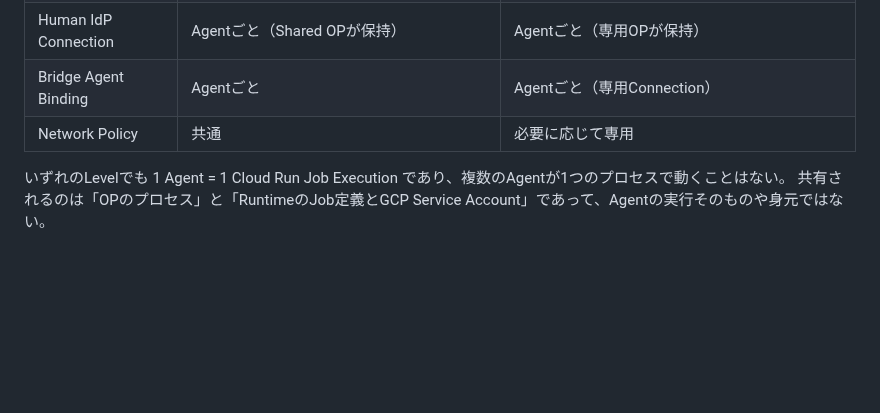
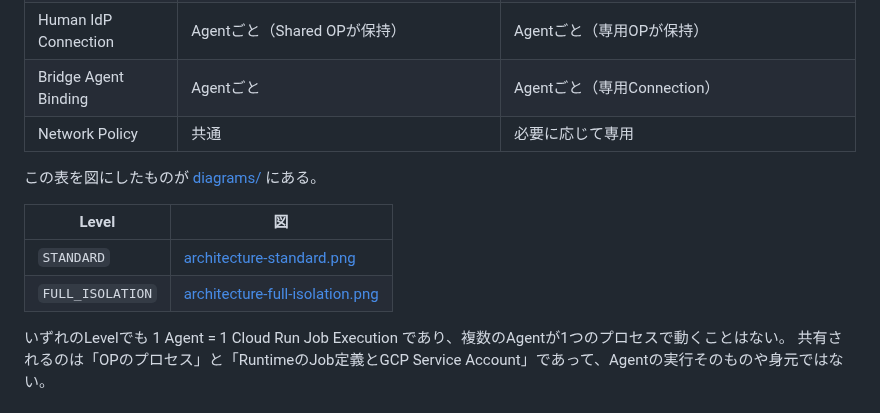
Before and after one commit to maronnjapan/agent-xaa-platform, a Markdown page: docs/05-identity.md, the part around the change. Drawn GitHub-style; blank space fills up the shorter version.

```diff
--- a/docs/05-identity.md
+++ b/docs/05-identity.md
@@ -336,6 +336,13 @@ Security Profileに応じて、Agent OPとRuntimeをどこまで物理分離す
 | Bridge Agent Binding | Agentごと | Agentごと（専用Connection） |
 | Network Policy | 共通 | 必要に応じて専用 |
 
+この表を図にしたものが [diagrams/](./diagrams/README.md) にある。
+
+| Level | 図 |
+|---|---|
+| `STANDARD` | [architecture-standard.png](./diagrams/architecture-standard.png) |
+| `FULL_ISOLATION` | [architecture-full-isolation.png](./diagrams/architecture-full-isolation.png) |
+
 いずれのLevelでも 1 Agent = 1 Cloud Run Job Execution であり、複数のAgentが1つのプロセスで動くことはない。
 共有されるのは「OPのプロセス」と「RuntimeのJob定義とGCP Service Account」であって、Agentの実行そのものや身元ではない。
 
```
Also changed, not shown: docs/08-gcp-infrastructure.md (+4 -1 lines), docs/README.md (+3 -0 lines), docs/diagrams/README.md (added, +247 -0 lines), docs/diagrams/architecture-full-isolation.png (added), docs/diagrams/architecture-standard.png (added), docs/diagrams/architecture.png, 6 other files.
